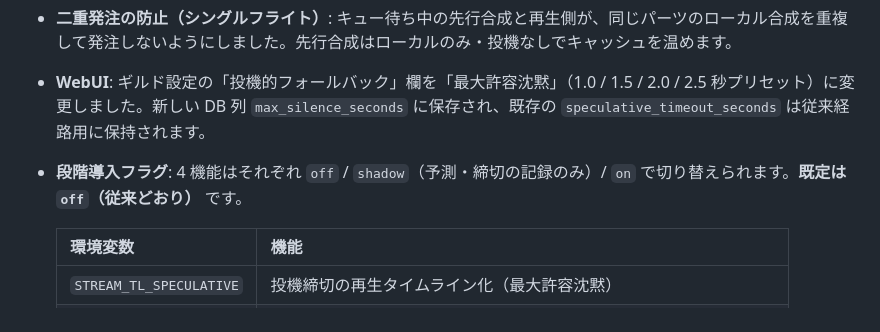
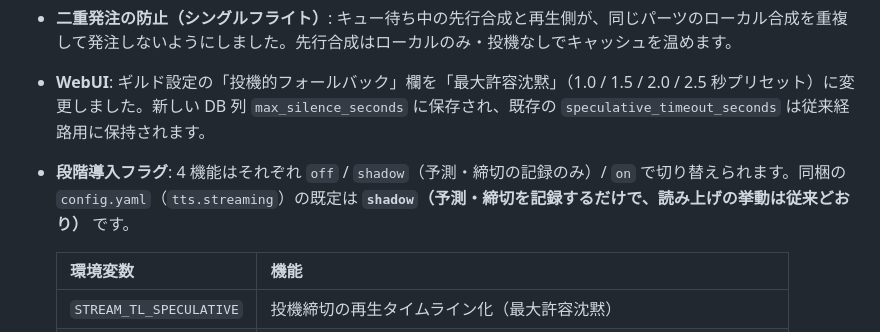
Before and after one commit to Maximilian2022/Distributed-TTS-Bot, a Markdown page: RELEASE_NOTES.md, the part around the change. Drawn GitHub-style.

Commit message:
docs(release): ストリーミング段階導入フラグの既定値の記載を実際の出荷値 (shadow) に修正
Co-Authored-By: Claude Opus 5.5 <noreply@anthropic.com>

```diff
--- a/RELEASE_NOTES.md
+++ b/RELEASE_NOTES.md
@@ -8,7 +8,7 @@
 - **先頭パーツ長の動的決定**: 予測タイムライン（悲観係数 1.5）から、「最初の音 ≤ 最大許容沈黙」かつ「途切れ・声変わりなし」を満たす最長の先頭長を選びます。GPU が空いていれば従来どおり 30 字のまま、CPU しか使えない時だけ先頭パーツを短くします。
 - **二重発注の防止（シングルフライト）**: キュー待ち中の先行合成と再生側が、同じパーツのローカル合成を重複して発注しないようにしました。先行合成はローカルのみ・投機なしでキャッシュを温めます。
 - **WebUI**: ギルド設定の「投機的フォールバック」欄を「最大許容沈黙」（1.0 / 1.5 / 2.0 / 2.5 秒プリセット）に変更しました。新しい DB 列 `max_silence_seconds` に保存され、既存の `speculative_timeout_seconds` は従来経路用に保持されます。
-- **段階導入フラグ**: 4 機能はそれぞれ `off` / `shadow`（予測・締切の記録のみ）/ `on` で切り替えられます。**既定は `off`（従来どおり）** です。
+- **段階導入フラグ**: 4 機能はそれぞれ `off` / `shadow`（予測・締切の記録のみ）/ `on` で切り替えられます。同梱の `config.yaml`（`tts.streaming`）の既定は **`shadow`（予測・締切を記録するだけで、読み上げの挙動は従来どおり）** です。
 
   | 環境変数 | 機能 |
   | :--- | :--- |
```
